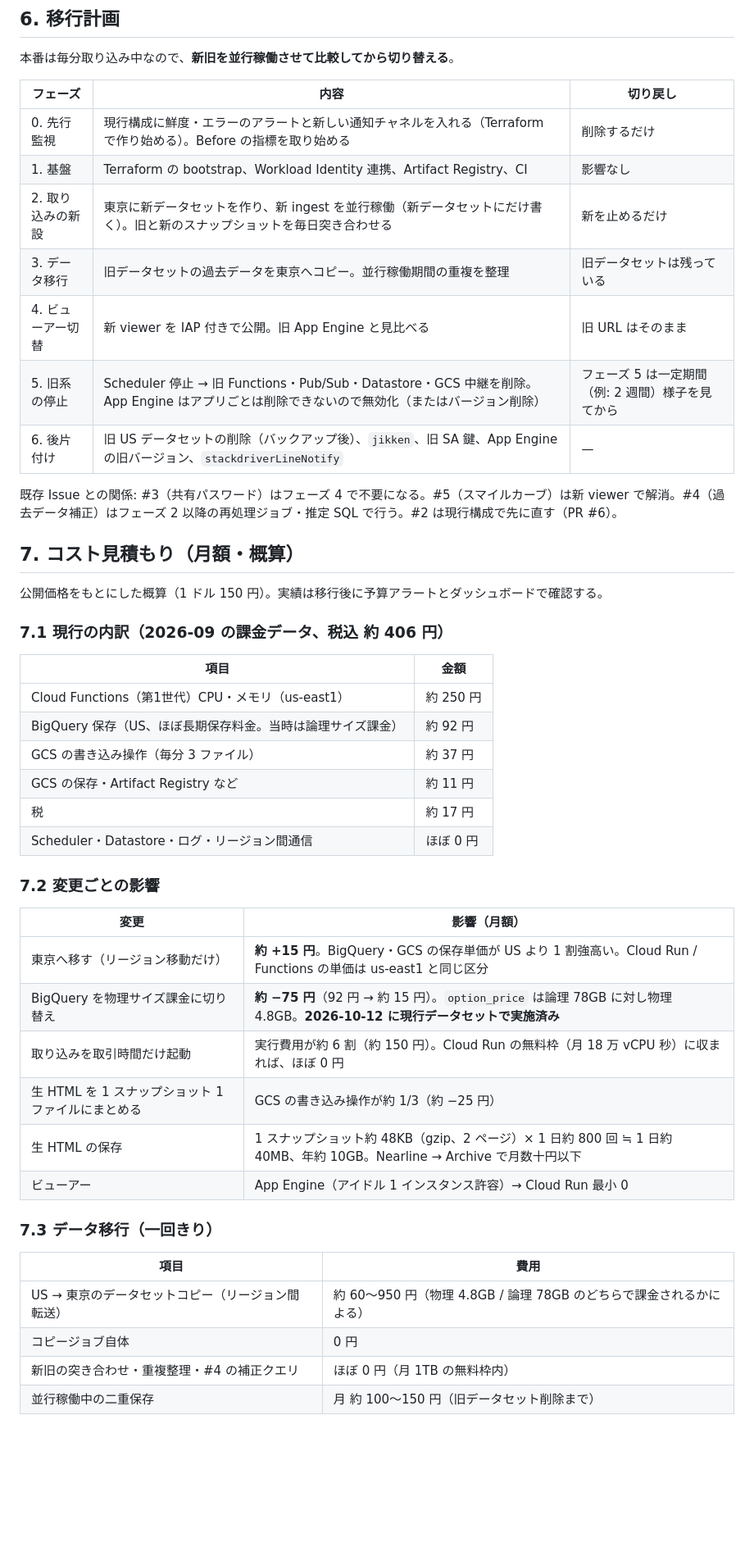
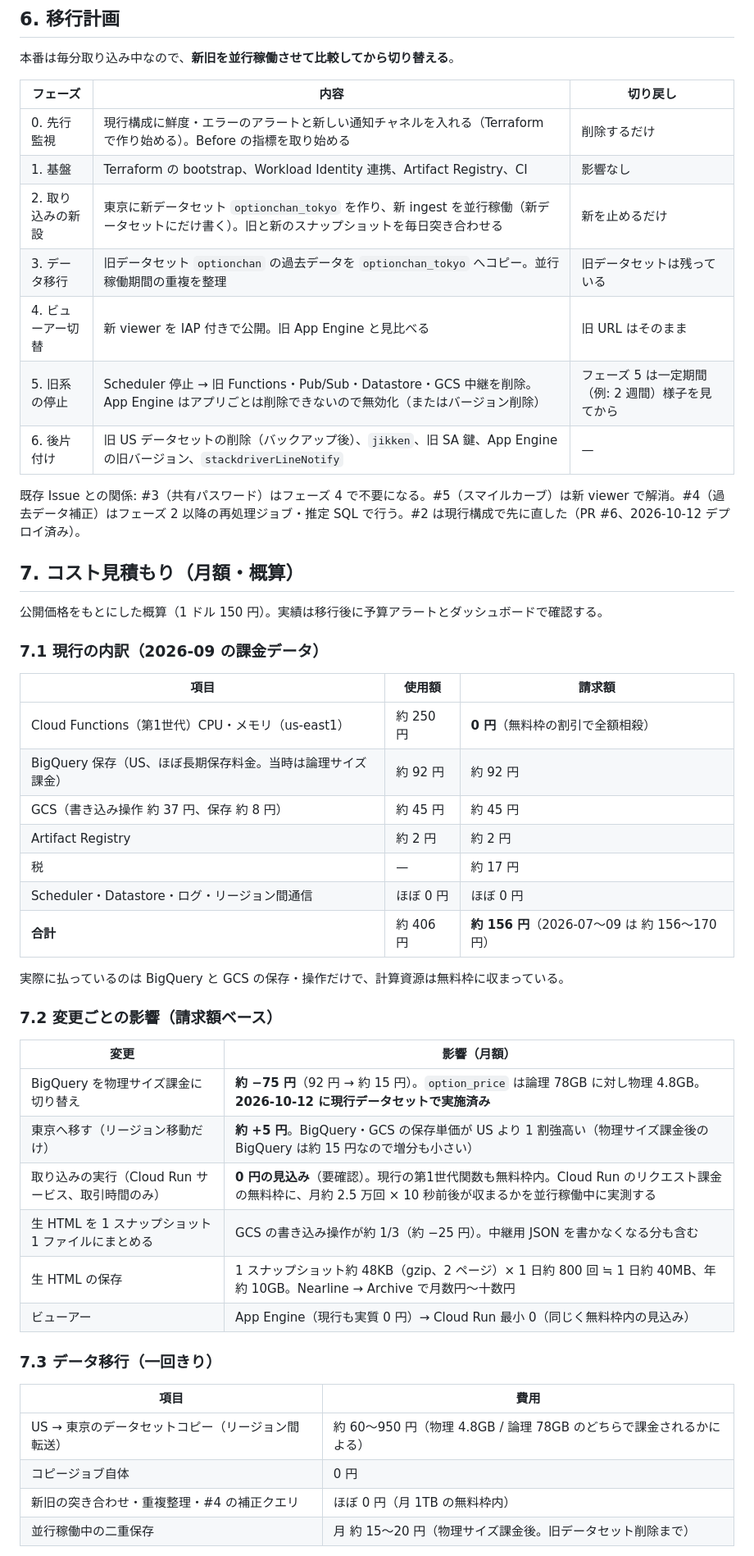
Before and after one commit to terukusu/optionchan-gcp, a Markdown page: docs/architecture/target.md, the part around one of its changes. Shown at 82% size. GitHub-like rendering; blank space fills up the shorter version.

Commit message:
docs: レビュー指摘を反映（実請求額ベースのコスト、ingest を Cloud Run サービスに、データセット名など） (#7)
Co-Authored-By: Claude Opus 5.5 <noreply@anthropic.com>

```diff
--- a/docs/architecture/target.md
+++ b/docs/architecture/target.md
@@ -158,39 +160,42 @@ optionchan-gcp/
 |---|---|---|
 | 0. 先行監視 | 現行構成に鮮度・エラーのアラートと新しい通知チャネルを入れる（Terraform で作り始める）。Before の指標を取り始める | 削除するだけ |
 | 1. 基盤 | Terraform の bootstrap、Workload Identity 連携、Artifact Registry、CI | 影響なし |
-| 2. 取り込みの新設 | 東京に新データセットを作り、新 ingest を並行稼働（新データセットにだけ書く）。旧と新のスナップショットを毎日突き合わせる | 新を止めるだけ |
-| 3. データ移行 | 旧データセットの過去データを東京へコピー。並行稼働期間の重複を整理 | 旧データセットは残っている |
+| 2. 取り込みの新設 | 東京に新データセット `optionchan_tokyo` を作り、新 ingest を並行稼働（新データセットにだけ書く）。旧と新のスナップショットを毎日突き合わせる | 新を止めるだけ |
+| 3. データ移行 | 旧データセット `optionchan` の過去データを `optionchan_tokyo` へコピー。並行稼働期間の重複を整理 | 旧データセットは残っている |
 | 4. ビューアー切替 | 新 viewer を IAP 付きで公開。旧 App Engine と見比べる | 旧 URL はそのまま |
 | 5. 旧系の停止 | Scheduler 停止 → 旧 Functions・Pub/Sub・Datastore・GCS 中継を削除。App Engine はアプリごとは削除できないので無効化（またはバージョン削除） | フェーズ 5 は一定期間（例: 2 週間）様子を見てから |
 | 6. 後片付け | 旧 US データセットの削除（バックアップ後）、`jikken`、旧 SA 鍵、App Engine の旧バージョン、`stackdriverLineNotify` | — |
 
-既存 Issue との関係: #3（共有パスワード）はフェーズ 4 で不要になる。#5（スマイルカーブ）は新 viewer で解消。#4（過去データ補正）はフェーズ 2 以降の再処理ジョブ・推定 SQL で行う。#2 は現行構成で先に直す（PR #6）。
+既存 Issue との関係: #3（共有パスワード）はフェーズ 4 で不要になる。#5（スマイルカーブ）は新 viewer で解消。#4（過去データ補正）はフェーズ 2 以降の再処理ジョブ・推定 SQL で行う。#2 は現行構成で先に直した（PR #6、2026-10-12 デプロイ済み）。
 
 ## 7. コスト見積もり（月額・概算）
 
 公開価格をもとにした概算（1 ドル 150 円）。実績は移行後に予算アラートとダッシュボードで確認する。
 
-### 7.1 現行の内訳（2026-09 の課金データ、税込 約 406 円）
+### 7.1 現行の内訳（2026-09 の課金データ）
 
-| 項目 | 金額 |
-|---|---|
-| Cloud Functions（第1世代）CPU・メモリ（us-east1） | 約 250 円 |
-| BigQuery 保存（US、ほぼ長期保存料金。当時は論理サイズ課金） | 約 92 円 |
-| GCS の書き込み操作（毎分 3 ファイル） | 約 37 円 |
-| GCS の保存・Artifact Registry など | 約 11 円 |
-| 税 | 約 17 円 |
-| Scheduler・Datastore・ログ・リージョン間通信 | ほぼ 0 円 |
+| 項目 | 使用額 | 請求額 |
+|---|---|---|
+| Cloud Functions（第1世代）CPU・メモリ（us-east1） | 約 250 円 | **0 円**（無料枠の割引で全額相殺） |
+| BigQuery 保存（US、ほぼ長期保存料金。当時は論理サイズ課金） | 約 92 円 | 約 92 円 |
+| GCS（書き込み操作 約 37 円、保存 約 8 円） | 約 45 円 | 約 45 円 |
+| Artifact Registry | 約 2 円 | 約 2 円 |
+| 税 | — | 約 17 円 |
+| Scheduler・Datastore・ログ・リージョン間通信 | ほぼ 0 円 | ほぼ 0 円 |
+| **合計** | 約 406 円 | **約 156 円**（2026-07〜09 は 約 156〜170 円） |
 
-### 7.2 変更ごとの影響
+実際に払っているのは BigQuery と GCS の保存・操作だけで、計算資源は無料枠に収まっている。
+
+### 7.2 変更ごとの影響（請求額ベース）
 
 | 変更 | 影響（月額） |
 |---|---|
-| 東京へ移す（リージョン移動だけ） | **約 +15 円**。BigQuery・GCS の保存単価が US より 1 割強高い。Cloud Run / Functions の単価は us-east1 と同じ区分 |
 | BigQuery を物理サイズ課金に切り替え | **約 −75 円**（92 円 → 約 15 円）。`option_price` は論理 78GB に対し物理 4.8GB。**2026-10-12 に現行データセットで実施済み** |
-| 取り込みを取引時間だけ起動 | 実行費用が約 6 割（約 150 円）。Cloud Run の無料枠（月 18 万 vCPU 秒）に収まれば、ほぼ 0 円 |
-| 生 HTML を 1 スナップショット 1 ファイルにまとめる | GCS の書き込み操作が約 1/3（約 −25 円） |
-| 生 HTML の保存 | 1 スナップショット約 48KB（gzip、2 ページ）× 1 日約 800 回 ≒ 1 日約 40MB、年約 10GB。Nearline → Archive で月数十円以下 |
-| ビューアー | App Engine（アイドル 1 インスタンス許容）→ Cloud Run 最小 0 |
+| 東京へ移す（リージョン移動だけ） | **約 +5 円**。BigQuery・GCS の保存単価が US より 1 割強高い（物理サイズ課金後の BigQuery は約 15 円なので増分も小さい） |
+| 取り込みの実行（Cloud Run サービス、取引時間のみ） | **0 円の見込み**（要確認）。現行の第1世代関数も無料枠内。Cloud Run のリクエスト課金の無料枠に、月約 2.5 万回 × 10 秒前後が収まるかを並行稼働中に実測する |
+| 生 HTML を 1 スナップショット 1 ファイルにまとめる | GCS の書き込み操作が約 1/3（約 −25 円）。中継用 JSON を書かなくなる分も含む |
+| 生 HTML の保存 | 1 スナップショット約 48KB（gzip、2 ページ）× 1 日約 800 回 ≒ 1 日約 40MB、年約 10GB。Nearline → Archive で月数円〜十数円 |
+| ビューアー | App Engine（現行も実質 0 円）→ Cloud Run 最小 0（同じく無料枠内の見込み） |
 
 ### 7.3 データ移行（一回きり）
 
@@ -199,5 +204,5 @@ optionchan-gcp/
 | US → 東京のデータセットコピー（リージョン間転送） | 約 60〜950 円（物理 4.8GB / 論理 78GB のどちらで課金されるかによる） |
 | コピージョブ自体 | 0 円 |
 | 新旧の突き合わせ・重複整理・#4 の補正クエリ | ほぼ 0 円（月 1TB の無料枠内） |
-| 並行稼働中の二重保存 | 月 約 100〜150 円（旧データセット削除まで） |
+| 並行稼働中の二重保存 | 月 約 15〜20 円（物理サイズ課金後。旧データセット削除まで） |
 
```
Also changed, not shown: other parts of docs/architecture/target.md (+23 -21 lines), docs/architecture/current.md (+9 -7 lines).
